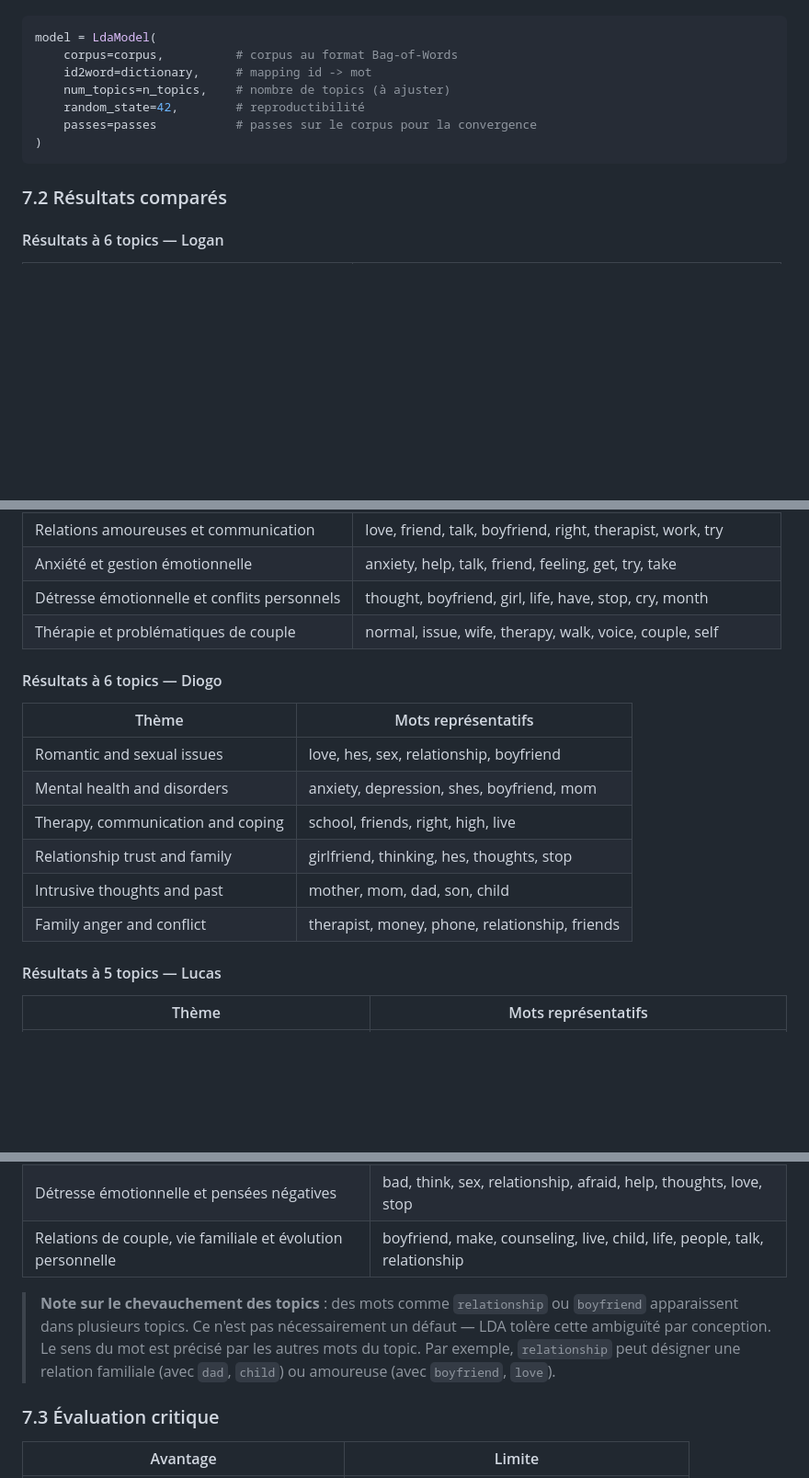
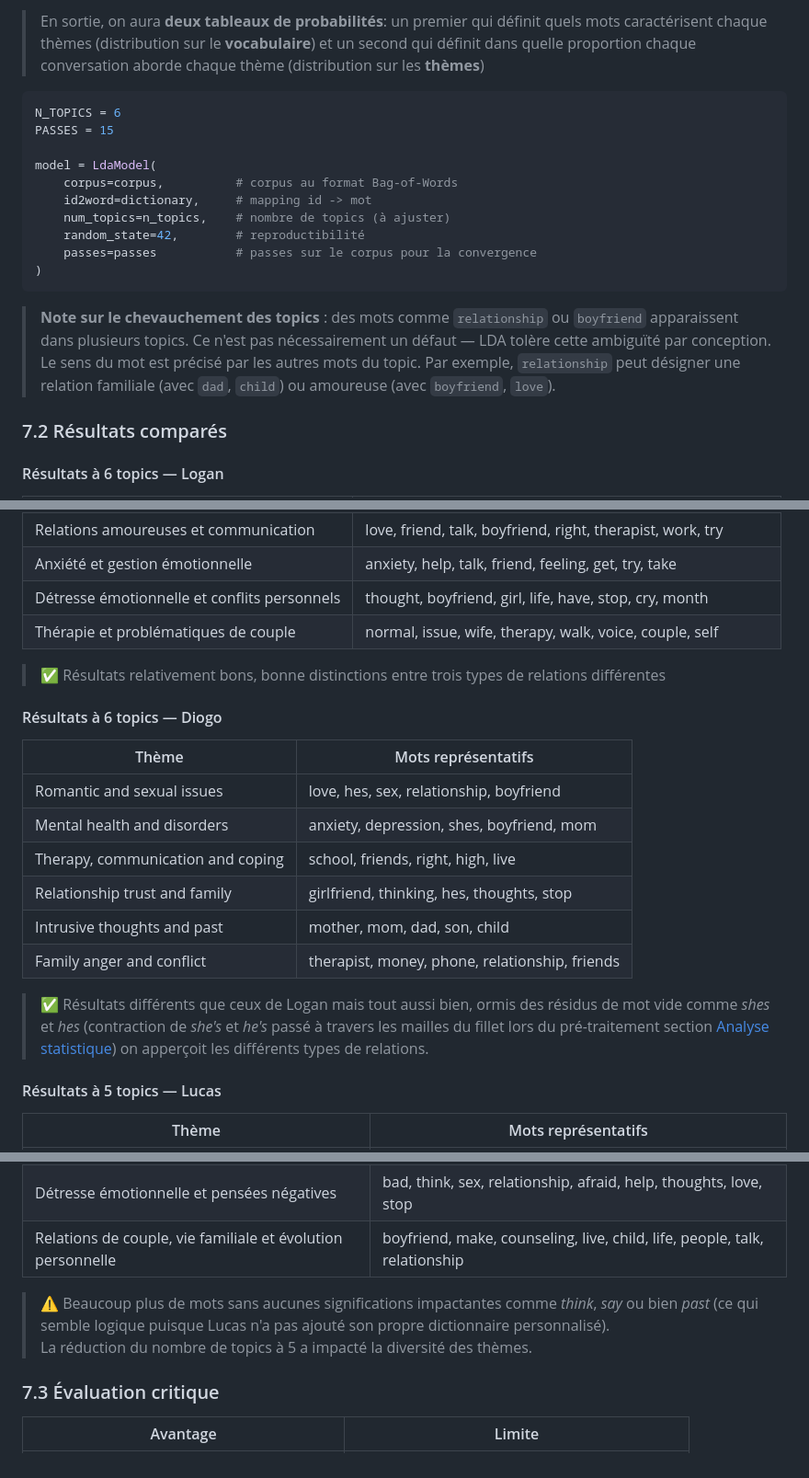
Before and after one commit to cypnet/Analyse-de-conversations-sur-la-sant-mentale-, a Markdown page: comptes_rendus/compte_rendu_etape1.md, 3 parts joined by grey strips. Shown at 92% size. GitHub-like rendering; blank space fills up the shorter version.

Commit message:
[Update] compte-rendu étape 1 terminé

````diff
--- a/comptes_rendus/compte_rendu_etape1.md
+++ b/comptes_rendus/compte_rendu_etape1.md
@@ -449,4 +463,10 @@ LDA (*Latent Dirichlet Allocation*) est un modèle probabiliste génératif. Con
+> En sortie, on aura **deux tableaux de probabilités**: un premier qui définit quels mots caractérisent chaque thèmes (distribution sur le **vocabulaire**) et un second qui définit
+dans quelle proportion chaque conversation aborde chaque thème (distribution sur les **thèmes**)
+
 ```python
+N_TOPICS = 6
+PASSES = 15
+
 model = LdaModel(
     corpus=corpus,          # corpus au format Bag-of-Words
     id2word=dictionary,     # mapping id -> mot
@@ -455,6 +475,8 @@ model = LdaModel(
     passes=passes           # passes sur le corpus pour la convergence
 )
 ```
+
+> **Note sur le chevauchement des topics** : des mots comme `relationship` ou `boyfriend` apparaissent dans plusieurs topics. Ce n'est pas nécessairement un défaut — LDA tolère cette ambiguïté par conception. Le sens du mot est précisé par les autres mots du topic. Par exemple, `relationship` peut désigner une relation familiale (avec `dad`, `child`) ou amoureuse (avec `boyfriend`, `love`).
 
 ### 7.2 Résultats comparés
 
@@ -469,6 +491,8 @@ model = LdaModel(
 | Détresse émotionnelle et conflits personnels | thought, boyfriend, girl, life, have, stop, cry, month |
 | Thérapie et problématiques de couple | normal, issue, wife, therapy, walk, voice, couple, self |
 
+> ✅ Résultats relativement bons, bonne distinctions entre trois types de relations différentes
+
 #### Résultats à 6 topics — Diogo
 
 | Thème | Mots représentatifs |
@@ -480,6 +504,8 @@ model = LdaModel(
 | Intrusive thoughts and past | mother, mom, dad, son, child |
 | Family anger and conflict | therapist, money, phone, relationship, friends |
 
+> ✅ Résultats différents que ceux de Logan mais tout aussi bien, ormis des résidus de mot vide comme *shes* et *hes* (contraction de *she's* et *he's* passé à travers les mailles du fillet lors du pré-traitement section [Analyse statistique](#2-analyse-statistique)) on apperçoit les différents types de relations.
+
 #### Résultats à 5 topics — Lucas
 
 | Thème | Mots représentatifs |
@@ -490,7 +516,8 @@ model = LdaModel(
 | Détresse émotionnelle et pensées négatives | bad, think, sex, relationship, afraid, help, thoughts, love, stop |
 | Relations de couple, vie familiale et évolution personnelle | boyfriend, make, counseling, live, child, life, people, talk, relationship |
 
-> **Note sur le chevauchement des topics** : des mots comme `relationship` ou `boyfriend` apparaissent dans plusieurs topics. Ce n'est pas nécessairement un défaut — LDA tolère cette ambiguïté par conception. Le sens du mot est précisé par les autres mots du topic. Par exemple, `relationship` peut désigner une relation familiale (avec `dad`, `child`) ou amoureuse (avec `boyfriend`, `love`).
+> ⚠️ Beaucoup plus de mots sans aucunes significations impactantes comme *think*, *say* ou bien *past* (ce qui semble logique puisque Lucas n'a pas ajouté son propre dictionnaire personnalisé).
+La réduction du nombre de topics à 5 a impacté la diversité des thèmes.
 
 ### 7.3 Évaluation critique
 
````
Also changed, not shown: other parts of comptes_rendus/compte_rendu_etape1.md (+15 -1 lines).
